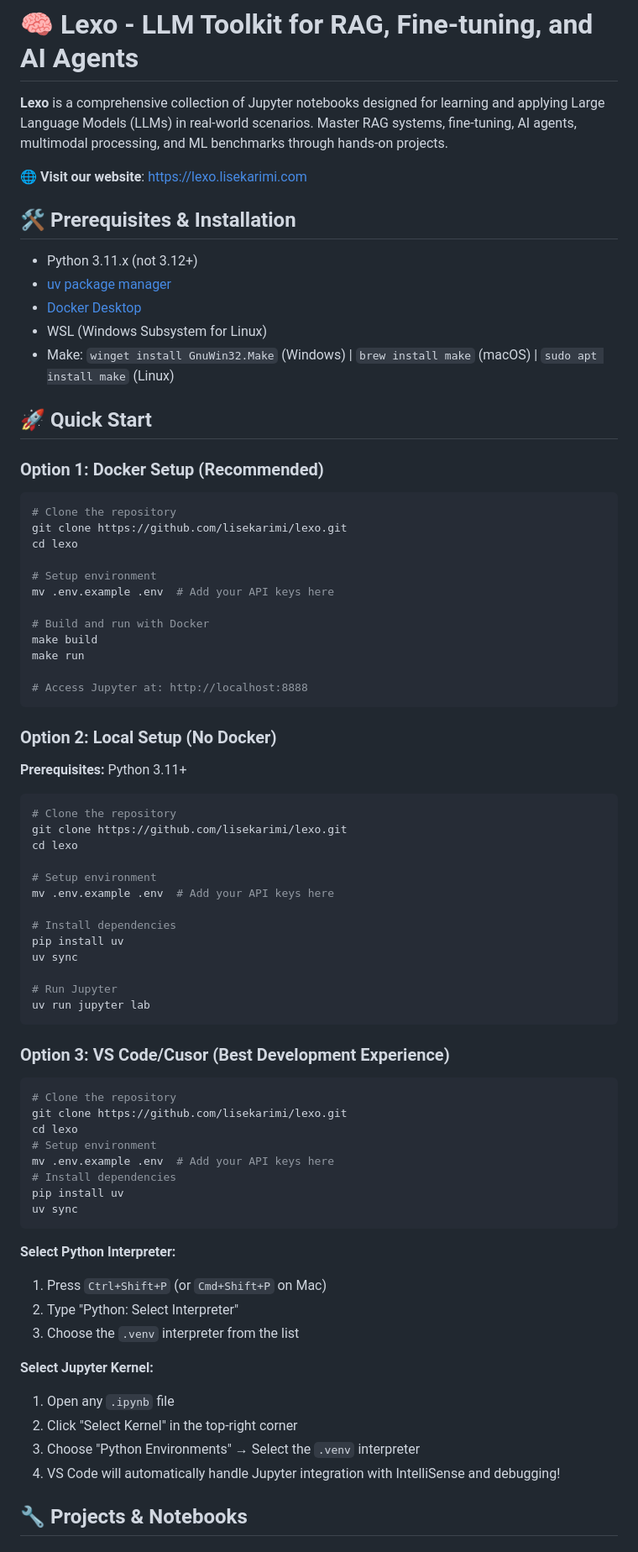
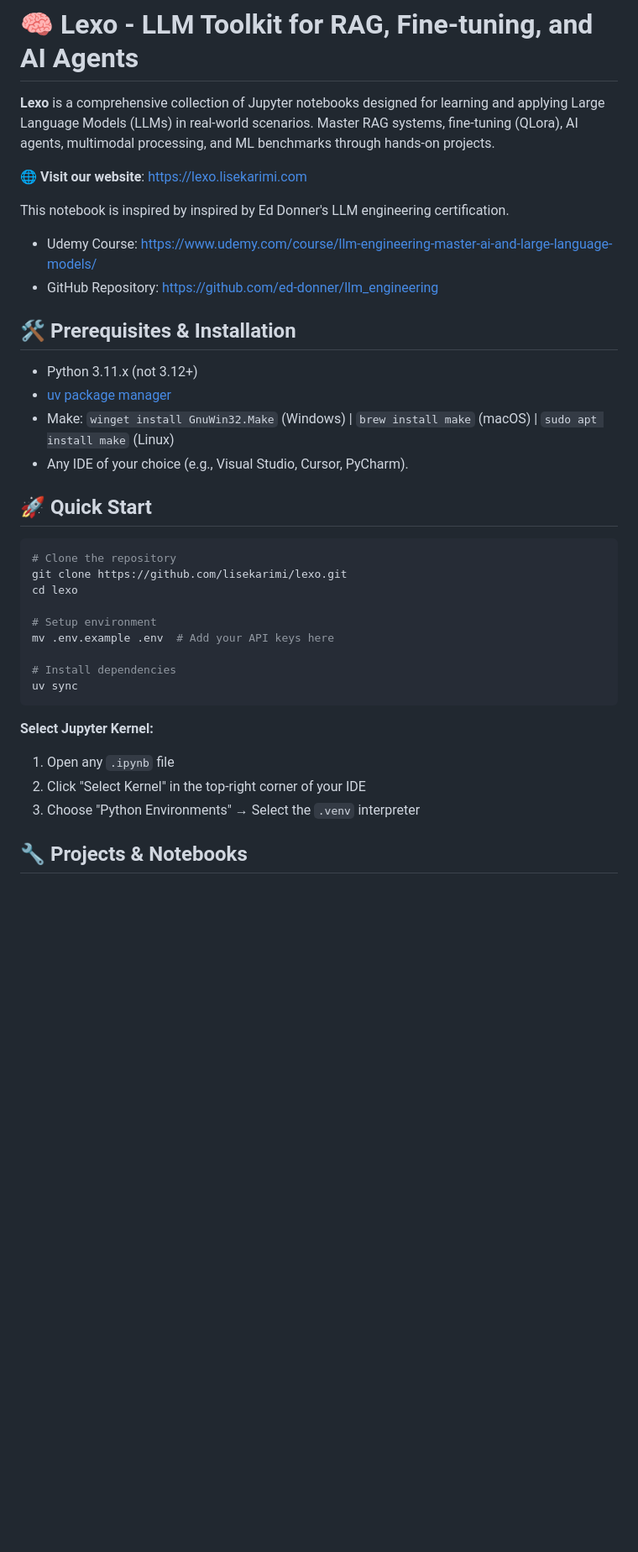
Before and after one commit to lisekarimi/lexo, a Markdown page: README.md, the part around one of its changes. Shown at 84% size. Rendered like a GitHub page; blank space fills up the shorter version.

Commit message:
docs: simplify readme

````diff
--- a/README.md
+++ b/README.md
@@ -1,37 +1,21 @@
 # 🧠 Lexo - LLM Toolkit for RAG, Fine-tuning, and AI Agents
 
-**Lexo** is a comprehensive collection of Jupyter notebooks designed for learning and applying Large Language Models (LLMs) in real-world scenarios. Master RAG systems, fine-tuning, AI agents, multimodal processing, and ML benchmarks through hands-on projects.
+**Lexo** is a comprehensive collection of Jupyter notebooks designed for learning and applying Large Language Models (LLMs) in real-world scenarios. Master RAG systems, fine-tuning (QLora), AI agents, multimodal processing, and ML benchmarks through hands-on projects.
 
 🌐 **Visit our website**: [https://lexo.lisekarimi.com](https://lexo.lisekarimi.com)
+
+This notebook is inspired by inspired by Ed Donner's LLM engineering certification.
+- Udemy Course: https://www.udemy.com/course/llm-engineering-master-ai-and-large-language-models/
+- GitHub Repository: https://github.com/ed-donner/llm_engineering
 
 ## 🛠️ Prerequisites & Installation
 
 - Python 3.11.x (not 3.12+)
 - [uv package manager](https://docs.astral.sh/uv/getting-started/installation/)
-- [Docker Desktop](https://www.docker.com/products/docker-desktop/)
-- WSL (Windows Subsystem for Linux)
 - Make: `winget install GnuWin32.Make` (Windows) | `brew install make` (macOS) | `sudo apt install make` (Linux)
+- Any IDE of your choice (e.g., Visual Studio, Cursor, PyCharm).
 
 ## 🚀 Quick Start
-
-### Option 1: Docker Setup (Recommended)
-```bash
-# Clone the repository
-git clone https://github.com/lisekarimi/lexo.git
-cd lexo
-
-# Setup environment
-mv .env.example .env  # Add your API keys here
-
-# Build and run with Docker
-make build
-make run
-
-# Access Jupyter at: http://localhost:8888
-```
-
-### Option 2: Local Setup (No Docker)
-**Prerequisites:** Python 3.11+
 
 ```bash
 # Clone the repository
@@ -42,36 +26,13 @@ cd lexo
 mv .env.example .env  # Add your API keys here
 
 # Install dependencies
-pip install uv
-uv sync
-
-# Run Jupyter
-uv run jupyter lab
-```
-
-### Option 3: VS Code/Cusor (Best Development Experience)
-
-```bash
-# Clone the repository
-git clone https://github.com/lisekarimi/lexo.git
-cd lexo
-# Setup environment
-mv .env.example .env  # Add your API keys here
-# Install dependencies
-pip install uv
 uv sync
 ```
 
-**Select Python Interpreter:**
-1. Press `Ctrl+Shift+P` (or `Cmd+Shift+P` on Mac)
-2. Type "Python: Select Interpreter"
-3. Choose the `.venv` interpreter from the list
-
 **Select Jupyter Kernel:**
 1. Open any `.ipynb` file
-2. Click "Select Kernel" in the top-right corner
+2. Click "Select Kernel" in the top-right corner of your IDE
 3. Choose "Python Environments" → Select the `.venv` interpreter
-4. VS Code will automatically handle Jupyter integration with IntelliSense and debugging!
 
 ## 🔧 Projects & Notebooks
 
````
Also changed, not shown: other parts of README.md (+0 -1 lines).
